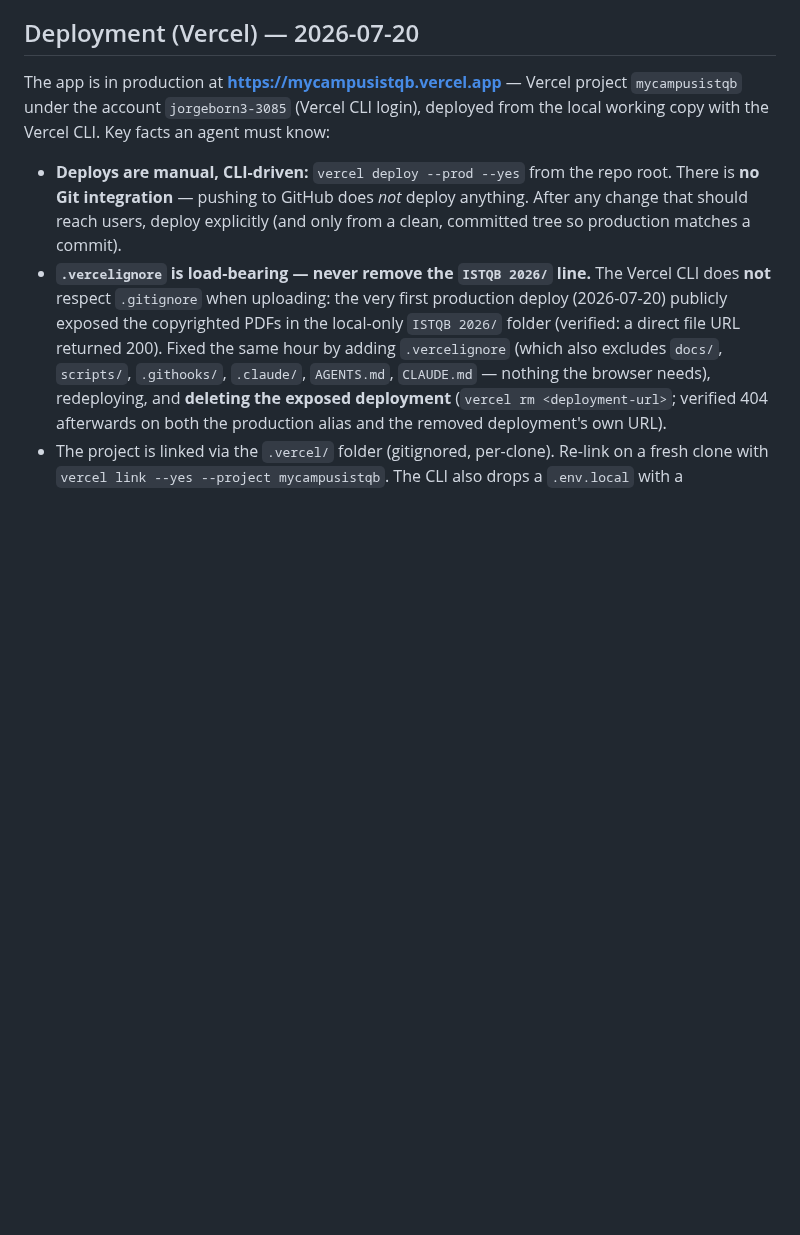
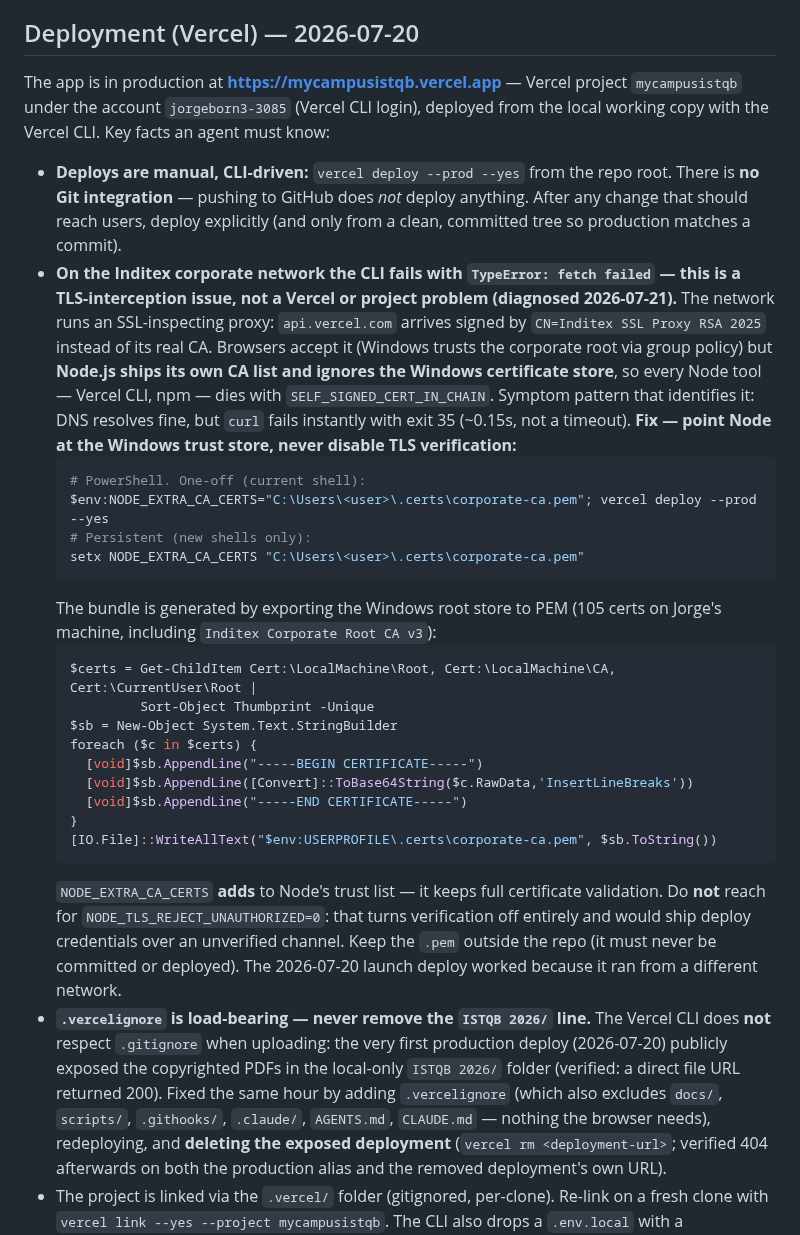
Before and after one commit to jraversbcn21/MyCampusISTQB_26, a Markdown page: AGENTS.md, the part around the change. Rendered like a GitHub page; blank space fills up the shorter version.

Commit message:
docs: documenta el bloqueo TLS corporativo que rompe el CLI de Vercel
En la red de Inditex el proxy de inspección SSL re-firma los certificados
(api.vercel.com llega emitido por "Inditex SSL Proxy RSA 2025"). El navegador
lo acepta porque Windows confía en esa CA por política de grupo, pero Node
lleva su propia lista y no mira el almacén de Windows, así que el CLI muere
con TypeError: fetch failed / SELF_SIGNED_CERT_IN_CHAIN.

Queda registrado el patrón que lo identifica (DNS resuelve pero curl falla al
instante con exit 35), la solución vía NODE_EXTRA_CA_CERTS, la receta para
generar el bundle desde el almacén de Windows, y la advertencia explícita de
NO usar NODE_TLS_REJECT_UNAUTHORIZED=0 (desactivaría la verificación entera).

El deploy del lanzamiento (2026-07-20) funcionó porque salió de otra red.

Co-Authored-By: Claude Fable 5 <noreply@anthropic.com>
Claude-Session: https://claude.ai/code/session_01Gthfqr82kLdPYKb7KkGFzK

````diff
--- a/AGENTS.md
+++ b/AGENTS.md
@@ -670,6 +670,39 @@ local working copy with the Vercel CLI. Key facts an agent must know:
   There is **no Git integration** — pushing to GitHub does *not* deploy anything. After
   any change that should reach users, deploy explicitly (and only from a clean, committed
   tree so production matches a commit).
+- **On the Inditex corporate network the CLI fails with `TypeError: fetch failed` — this
+  is a TLS-interception issue, not a Vercel or project problem (diagnosed 2026-07-21).**
+  The network runs an SSL-inspecting proxy: `api.vercel.com` arrives signed by
+  `CN=Inditex SSL Proxy RSA 2025` instead of its real CA. Browsers accept it (Windows
+  trusts the corporate root via group policy) but **Node.js ships its own CA list and
+  ignores the Windows certificate store**, so every Node tool — Vercel CLI, npm — dies
+  with `SELF_SIGNED_CERT_IN_CHAIN`. Symptom pattern that identifies it: DNS resolves fine,
+  but `curl` fails instantly with exit 35 (~0.15s, not a timeout).
+  **Fix — point Node at the Windows trust store, never disable TLS verification:**
+  ```powershell
+  # PowerShell. One-off (current shell):
+  $env:NODE_EXTRA_CA_CERTS="C:\Users\<user>\.certs\corporate-ca.pem"; vercel deploy --prod --yes
+  # Persistent (new shells only):
+  setx NODE_EXTRA_CA_CERTS "C:\Users\<user>\.certs\corporate-ca.pem"
+  ```
+  The bundle is generated by exporting the Windows root store to PEM (105 certs on
+  Jorge's machine, including `Inditex Corporate Root CA v3`):
+  ```powershell
+  $certs = Get-ChildItem Cert:\LocalMachine\Root, Cert:\LocalMachine\CA, Cert:\CurrentUser\Root |
+           Sort-Object Thumbprint -Unique
+  $sb = New-Object System.Text.StringBuilder
+  foreach ($c in $certs) {
+    [void]$sb.AppendLine("-----BEGIN CERTIFICATE-----")
+    [void]$sb.AppendLine([Convert]::ToBase64String($c.RawData,'InsertLineBreaks'))
+    [void]$sb.AppendLine("-----END CERTIFICATE-----")
+  }
+  [IO.File]::WriteAllText("$env:USERPROFILE\.certs\corporate-ca.pem", $sb.ToString())
+  ```
+  `NODE_EXTRA_CA_CERTS` **adds** to Node's trust list — it keeps full certificate
+  validation. Do **not** reach for `NODE_TLS_REJECT_UNAUTHORIZED=0`: that turns
+  verification off entirely and would ship deploy credentials over an unverified channel.
+  Keep the `.pem` outside the repo (it must never be committed or deployed). The
+  2026-07-20 launch deploy worked because it ran from a different network.
 - **`.vercelignore` is load-bearing — never remove the `ISTQB 2026/` line.** The Vercel
   CLI does **not** respect `.gitignore` when uploading: the very first production deploy
   (2026-07-20) publicly exposed the copyrighted PDFs in the local-only `ISTQB 2026/`
````
Also changed, not shown: CLAUDE.md (+6 -2 lines).
